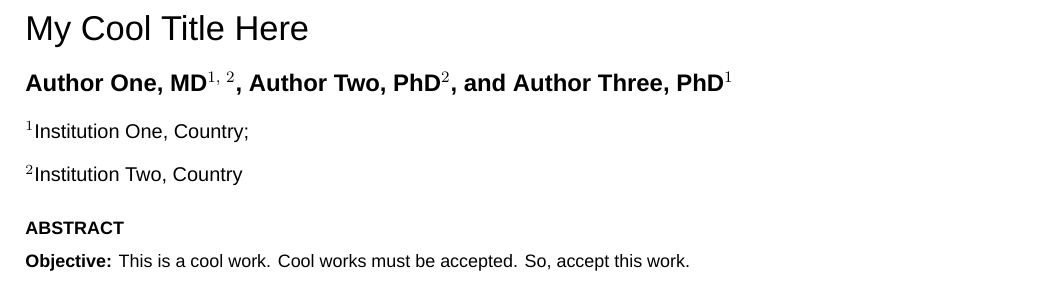
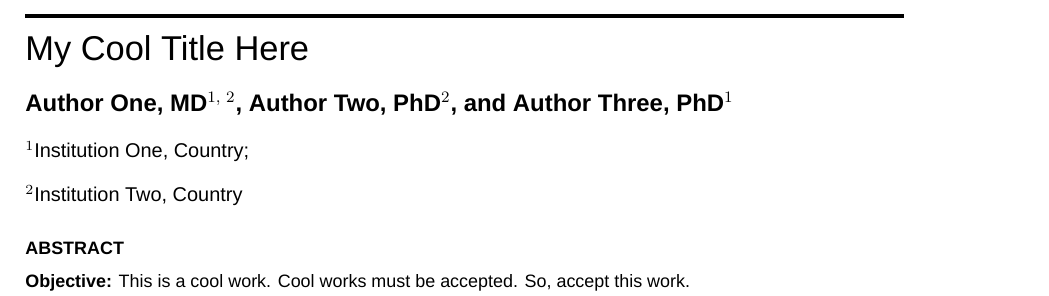
Before and after one commit to JinqianPan/JAMIA-paper-template, a LaTeX document (main.tex, which reads JAMIA.sty): part of page 1 of 2, cut so that both start at the same text. Compiled offline with XeLaTeX; a missing font is replaced by an installed copy or a similar font.

Commit message:
fix maketitle

```diff
--- a/JAMIA.sty
+++ b/JAMIA.sty
@@ -5,10 +5,10 @@
 \usepackage{titlesec}
 \setlength{\columnsep}{0.5cm}
 \usepackage{authblk}
-\usepackage{multicol}
 \usepackage{fancyhdr}
 \usepackage{sectsty}
 \usepackage[super,comma,sort&compress]{natbib}
+\usepackage{cuted}
 
 \newfontfamily\arialbold{Arial Bold}
 \newfontfamily\arial{Arial}
--- a/main.tex
+++ b/main.tex
@@ -1,4 +1,4 @@
-\documentclass[twoside, 8pt]{article}
+\documentclass[twocolumn, 8pt]{article}
 
 \usepackage{lipsum}
 \usepackage{JAMIA}
@@ -16,18 +16,21 @@
 
 \begin{document}
 
-% \par\noindent\rule[-7pt]{15.5cm}{0.2em}
+\par\noindent\rule[-7pt]{15.5cm}{0.2em}
+\begin{strip}
+    \begin{minipage}{.88\textwidth}
         \maketitle
-
         \small
         \abstractSection
         {This is a cool work. Cool works must be accepted. So, accept this work.} % Objective
-{\lipsum[1]} % Materials and Methods
-{\lipsum[2]} % Results
-{\lipsum[3]} % Discussion
-{\lipsum[4]} % Conclusion
+        {} % Materials and Methods
+        {} % Results
+        {} % Discussion
+        {} % Conclusion
         {deep learning, machine learning} % Key words
 
         \par\noindent\rule[-7pt]{15.5cm}{0.2em}
-\vspace{0.2cm}
+        \hspace{2cm}
+    \end{minipage}
+\end{strip}
 
```
Also changed, not shown: main.tex (2 more changed lines). Lines whose indentation alone changed are shown as unchanged.
